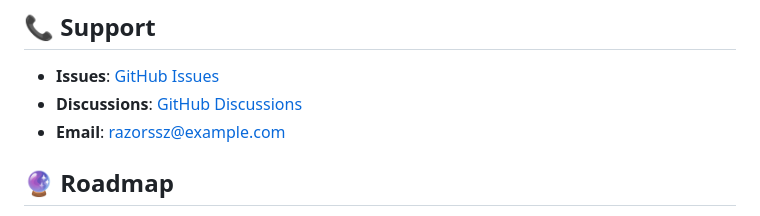
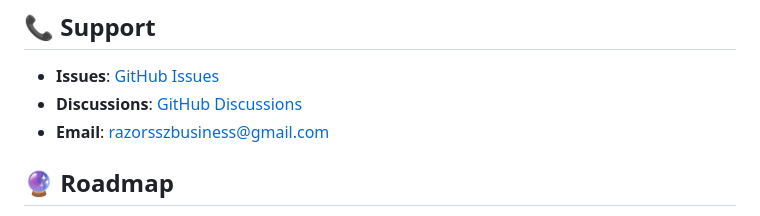
Before and after one commit to razorssz/crypto-dashboard, a Markdown page: README.md, the part around the change. GitHub-like rendering.

```diff
--- a/README.md
+++ b/README.md
@@ -226,7 +226,7 @@ This project is licensed under the MIT License - see the [LICENSE](LICENSE) file
 
 - **Issues**: [GitHub Issues](https://github.com/razorssz/crypto-dashboard/issues)
 - **Discussions**: [GitHub Discussions](https://github.com/razorssz/crypto-dashboard/discussions)
-- **Email**: razorssz@example.com
+- **Email**: razorsszbusiness@gmail.com
 
 ## 🔮 Roadmap
 
```
